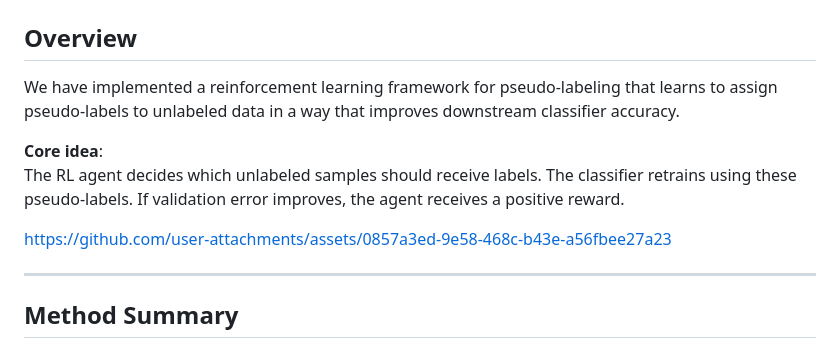
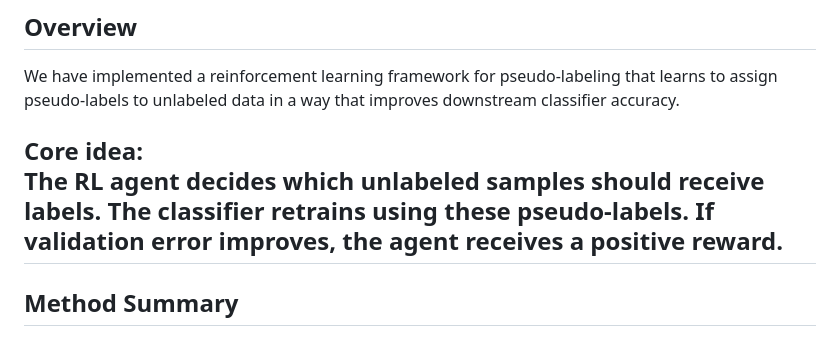
Before and after one commit to AishwaryaMaddula/PseudoLabeling_Using_ReinforcementLearning, a Markdown page: README.md, the part around the change. Rendered like a GitHub page.

```diff
--- a/README.md
+++ b/README.md
@@ -6,10 +6,6 @@ We have implemented a reinforcement learning framework for pseudo-labeling that
 
 **Core idea**:
 The RL agent decides which unlabeled samples should receive labels. The classifier retrains using these pseudo-labels. If validation error improves, the agent receives a positive reward.
-
-
-https://github.com/user-attachments/assets/0857a3ed-9e58-468c-b43e-a56fbee27a23
-
 ---
 
 ## Method Summary
```
